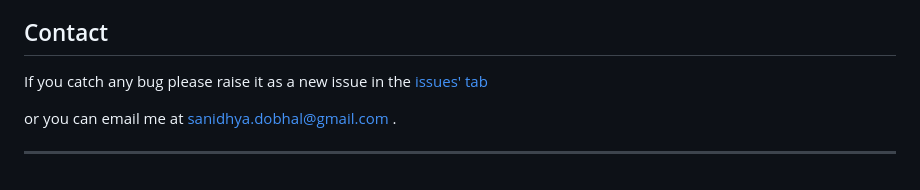
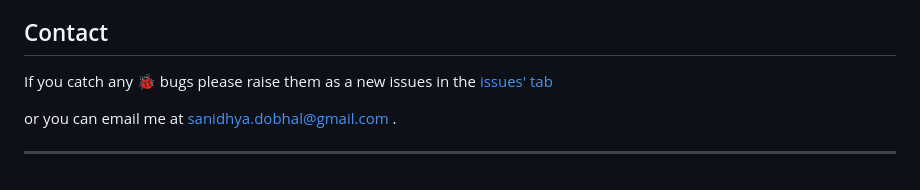
Before and after one commit to Sanidhya-Dobhal/Parana-Online-Shopping-Application-Home-Page, a Markdown page: README.md, the part around the change. GitHub-like rendering.

```diff
--- a/README.md
+++ b/README.md
@@ -93,7 +93,7 @@ https://sanidhya-dobhal.github.io/Parana-Online-Shopping-Application-Home-Page/
 
 ## Contact
 
-If you catch any bug please raise it as a new issue in the [issues' tab](https://github.com/Sanidhya-Dobhal/Parana-Online-Shopping-Application-Home-Page/issues)
+If you catch any  🐞 bugs please raise them as a new issues in the [issues' tab](https://github.com/Sanidhya-Dobhal/Parana-Online-Shopping-Application-Home-Page/issues)
 
 or you can email me at sanidhya.dobhal@gmail.com
 .
```
